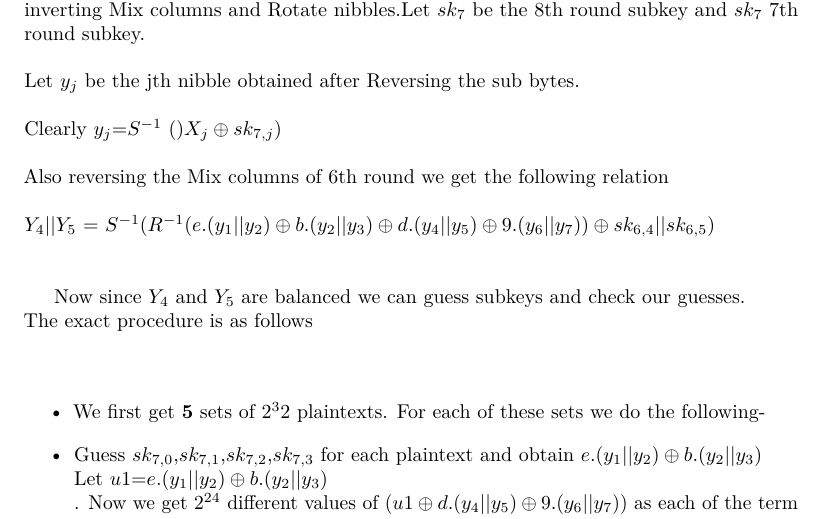
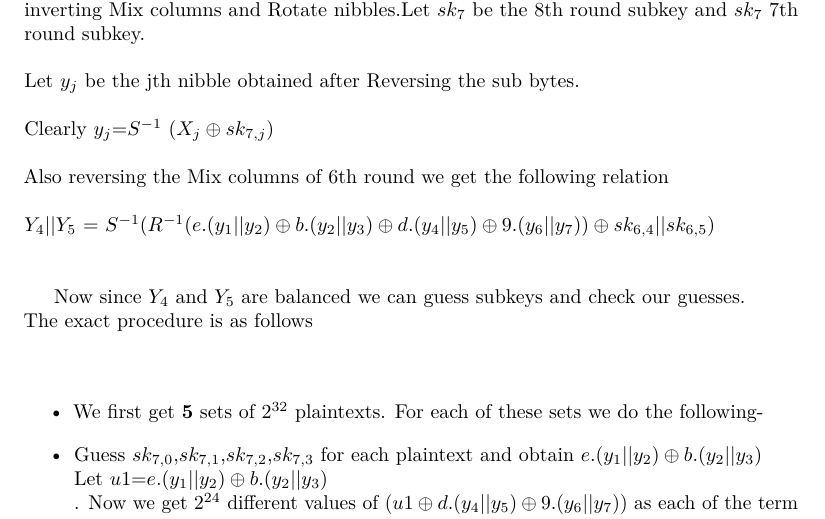
Before and after one commit to gagan2005/termpaper, a LaTeX document (main.tex): part of page 12 of 13, cut so that both start at the same text. Compiled offline with pdfLaTeX.

Commit message:
fixed typo

```diff
--- a/main.tex
+++ b/main.tex
@@ -546,7 +546,7 @@ Also reversing the Mix columns of 6th round we get the following relation \\ \\
 
 Now since $Y_{4}$ and $Y_{5}$ are balanced we can guess subkeys and check our guesses. \\ The exact procedure is as follows \\ \\
 \begin{itemize}
-	\item We first get \textbf{5} sets of $2^32$ plaintexts. For each of these sets we do the following-
+	\item We first get \textbf{5} sets of $2^{32}$ plaintexts. For each of these sets we do the following-
 	\item Guess $sk_{7,0}$,$sk_{7,1}$,$sk_{7,2}$,$sk_{7,3}$ for each plaintext and obtain $e.(y_{1}||y_{2})\oplus b.(y_{2}||y_{3})$\\
 	Let $u1$=$e.(y_{1}||y_{2})\oplus b.(y_{2}||y_{3})$ \\.
 	Now we get $2^{24}$ different values of $(u1\oplus d.(y_{4}||y_{5})\oplus9.(y_{6}|| y_{7}))$ as each of the term is 8 bytes.
```
Also changed, not shown: main.tex (4 more changed lines).
